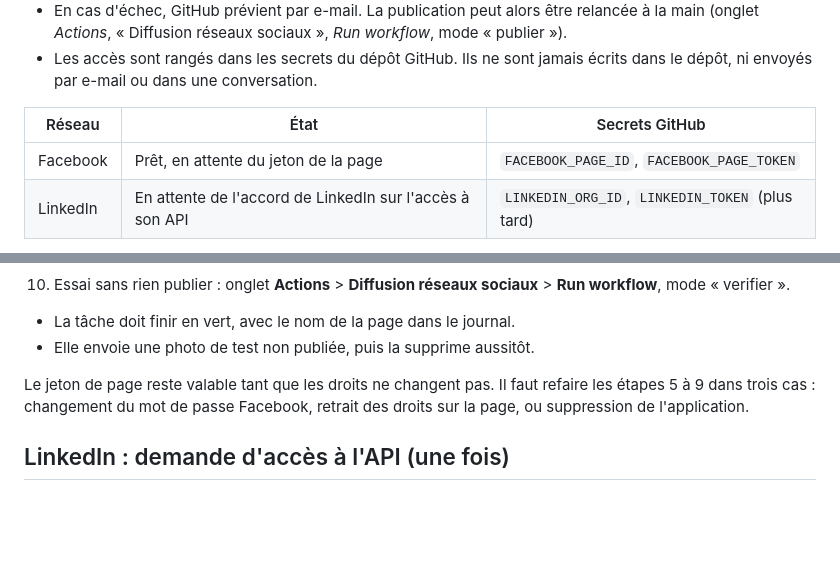
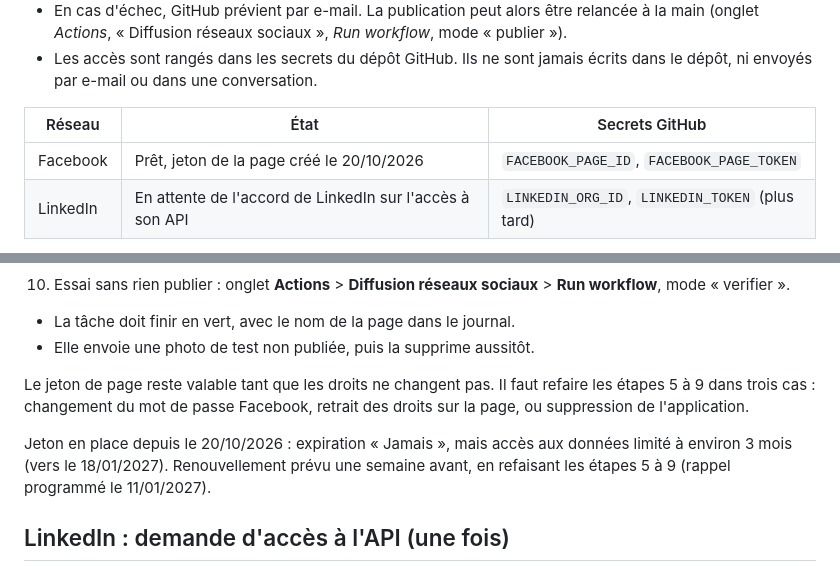
Before and after one commit to AlCorey62/GitHub, a Markdown page: editorial/RESEAUX.md, 2 parts joined by grey strips. GitHub-like rendering; blank space fills up the shorter version.

Commit message:
Procédure Facebook : jeton créé le 20/10/2026, renouvellement avant le 18/01/2027
Co-Authored-By: Claude Opus 5.5 <noreply@anthropic.com>
Claude-Session: https://claude.ai/code/session_01KYAdwUkupg8RtwwquDNbke

```diff
--- a/editorial/RESEAUX.md
+++ b/editorial/RESEAUX.md
@@ -11,7 +11,7 @@ La tâche GitHub « Diffusion réseaux sociaux » (`.github/workflows/diffusion.
 
 | Réseau | État | Secrets GitHub |
 |---|---|---|
-| Facebook | Prêt, en attente du jeton de la page | `FACEBOOK_PAGE_ID`, `FACEBOOK_PAGE_TOKEN` |
+| Facebook | Prêt, jeton de la page créé le 20/10/2026 | `FACEBOOK_PAGE_ID`, `FACEBOOK_PAGE_TOKEN` |
 | LinkedIn | En attente de l'accord de LinkedIn sur l'accès à son API | `LINKEDIN_ORG_ID`, `LINKEDIN_TOKEN` (plus tard) |
 
 Tant qu'un réseau n'a pas ses secrets, la tâche l'ignore sans erreur : on publie alors à la main (planification de la page LinkedIn, Meta Business Suite).
@@ -66,6 +66,8 @@ Prérequis : avoir le contrôle total de la page Facebook Dark Side Energy. Les
 
 Le jeton de page reste valable tant que les droits ne changent pas. Il faut refaire les étapes 5 à 9 dans trois cas : changement du mot de passe Facebook, retrait des droits sur la page, ou suppression de l'application.
 
+Jeton en place depuis le 20/10/2026 : expiration « Jamais », mais accès aux données limité à environ 3 mois (vers le 18/01/2027). Renouvellement prévu une semaine avant, en refaisant les étapes 5 à 9 (rappel programmé le 11/01/2027).
+
 ## LinkedIn : demande d'accès à l'API (une fois)
 
 Pour publier sur une page entreprise, LinkedIn exige que l'application soit validée pour le produit « Community Management API ». C'est gratuit, mais LinkedIn reste libre d'accepter ou de refuser, et ne donne pas de délai.
```
